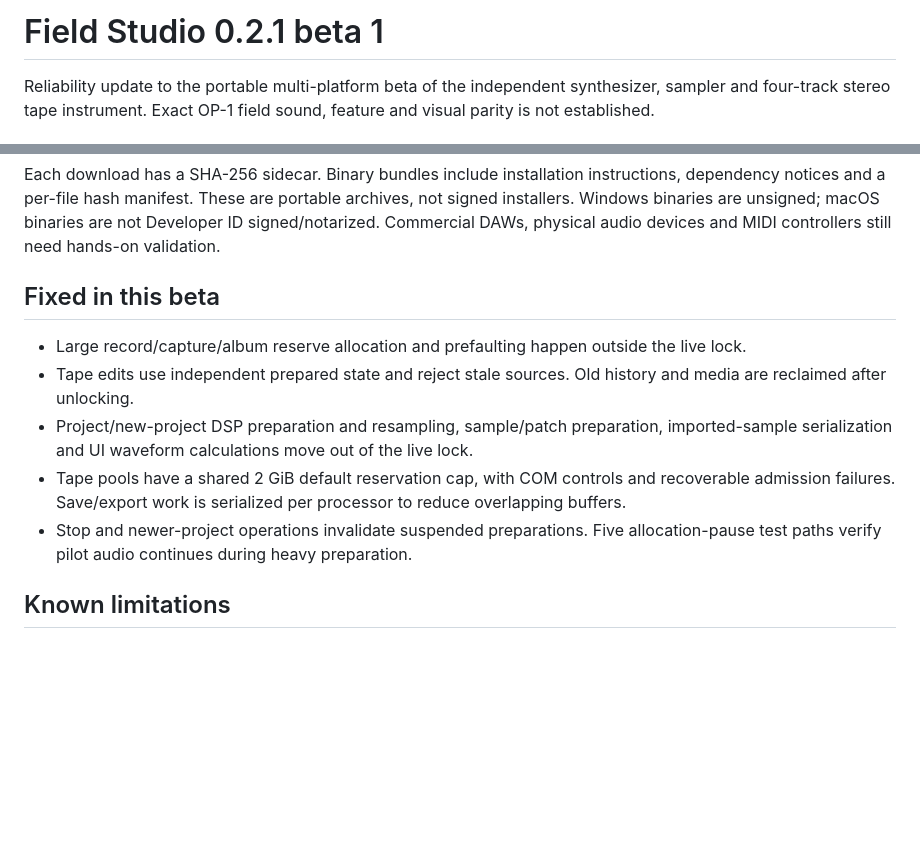
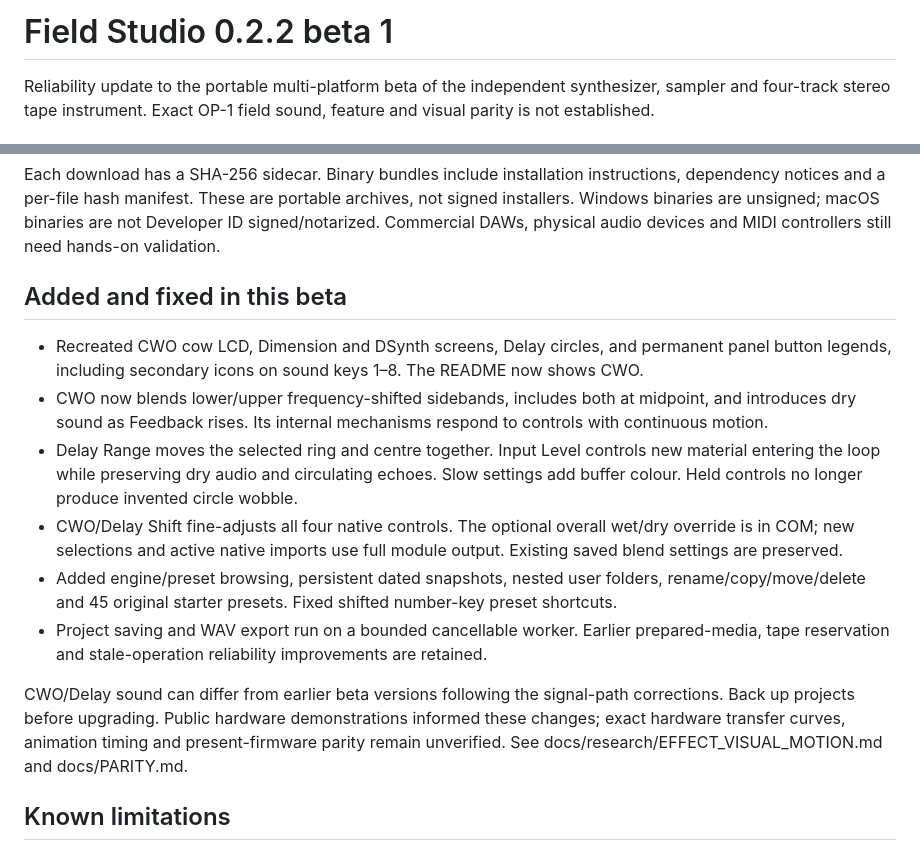
Before and after one commit to stevenmcsorley/field-studio, a Markdown page: docs/RELEASE_NOTES.md, 2 parts joined by grey strips. Drawn GitHub-style; blank space fills up the shorter version.

```diff
--- a/docs/RELEASE_NOTES.md
+++ b/docs/RELEASE_NOTES.md
@@ -1,4 +1,4 @@
-# Field Studio 0.2.1 beta 1
+# Field Studio 0.2.2 beta 1
 
 Reliability update to the portable multi-platform beta of the independent synthesizer, sampler and four-track stereo tape instrument. Exact OP-1 field sound, feature and visual parity is not established.
 
@@ -15,13 +15,16 @@ Original Field Studio code/graphics: **MIT**. Combined app/plugin binaries with
 
 Each download has a SHA-256 sidecar. Binary bundles include installation instructions, dependency notices and a per-file hash manifest. These are portable archives, not signed installers. Windows binaries are unsigned; macOS binaries are not Developer ID signed/notarized. Commercial DAWs, physical audio devices and MIDI controllers still need hands-on validation.
 
-## Fixed in this beta
+## Added and fixed in this beta
 
-- Large record/capture/album reserve allocation and prefaulting happen outside the live lock.
-- Tape edits use independent prepared state and reject stale sources. Old history and media are reclaimed after unlocking.
-- Project/new-project DSP preparation and resampling, sample/patch preparation, imported-sample serialization and UI waveform calculations move out of the live lock.
-- Tape pools have a shared 2 GiB default reservation cap, with COM controls and recoverable admission failures. Save/export work is serialized per processor to reduce overlapping buffers.
-- Stop and newer-project operations invalidate suspended preparations. Five allocation-pause test paths verify pilot audio continues during heavy preparation.
+- Recreated CWO cow LCD, Dimension and DSynth screens, Delay circles, and permanent panel button legends, including secondary icons on sound keys 1–8. The README now shows CWO.
+- CWO now blends lower/upper frequency-shifted sidebands, includes both at midpoint, and introduces dry sound as Feedback rises. Its internal mechanisms respond to controls with continuous motion.
+- Delay Range moves the selected ring and centre together. Input Level controls new material entering the loop while preserving dry audio and circulating echoes. Slow settings add buffer colour. Held controls no longer produce invented circle wobble.
+- CWO/Delay Shift fine-adjusts all four native controls. The optional overall wet/dry override is in COM; new selections and active native imports use full module output. Existing saved blend settings are preserved.
+- Added engine/preset browsing, persistent dated snapshots, nested user folders, rename/copy/move/delete and 45 original starter presets. Fixed shifted number-key preset shortcuts.
+- Project saving and WAV export run on a bounded cancellable worker. Earlier prepared-media, tape reservation and stale-operation reliability improvements are retained.
+
+CWO/Delay sound can differ from earlier beta versions following the signal-path corrections. Back up projects before upgrading. Public hardware demonstrations informed these changes; exact hardware transfer curves, animation timing and present-firmware parity remain unverified. See docs/research/EFFECT_VISUAL_MOTION.md and docs/PARITY.md.
 
 ## Known limitations
 
```
Also changed, not shown: README.md (+2 -2 lines), docs/BUILD_STATUS.md (+10 -1 lines), docs/screenshots/field-studio.png, 2 other files.
